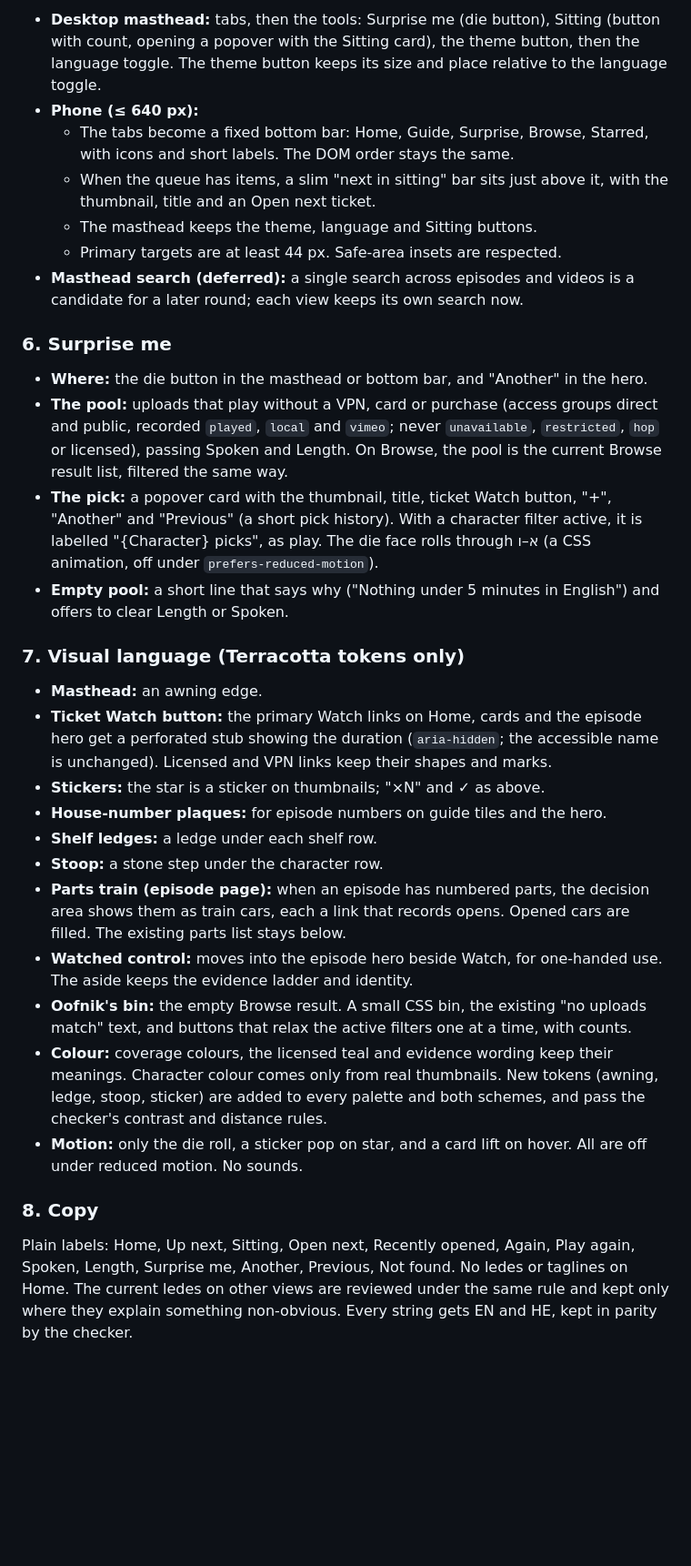
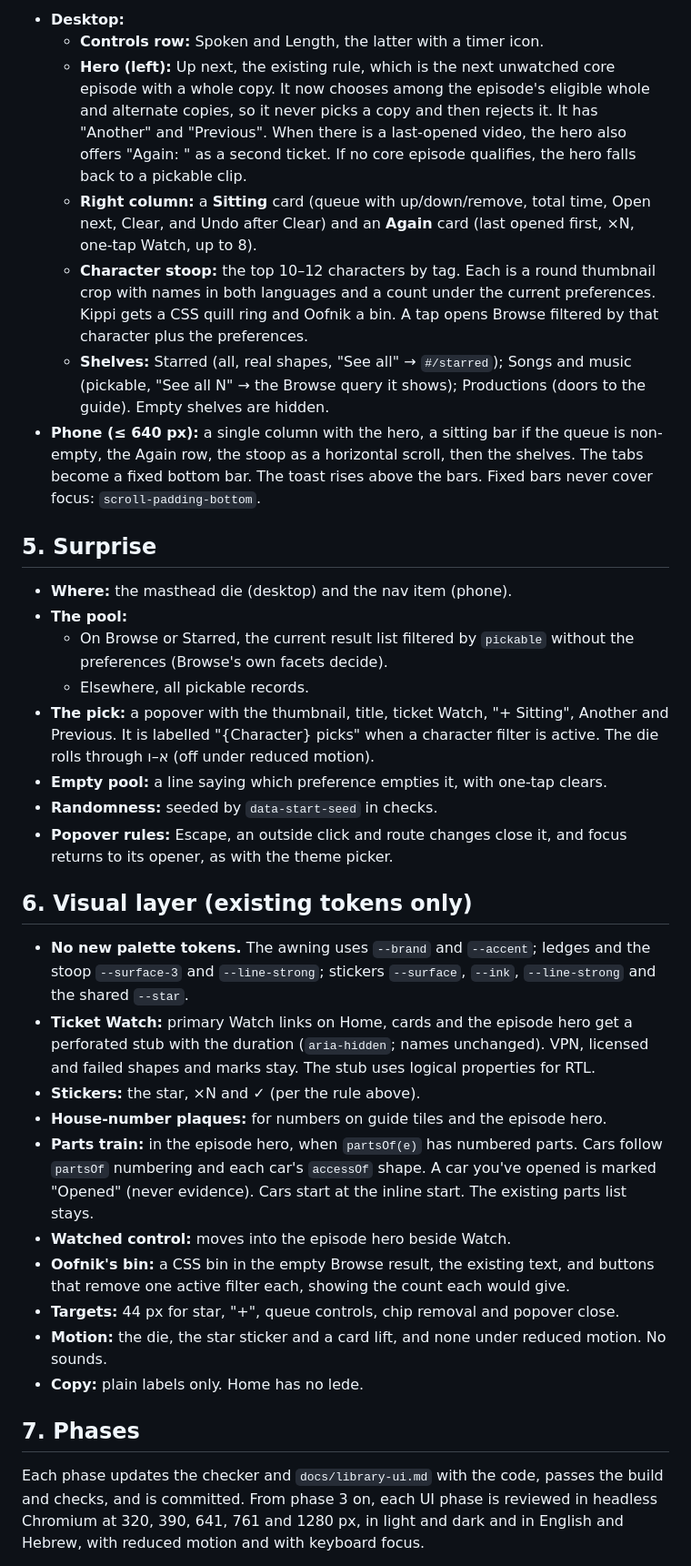
Before and after one commit to jbearak/sumsum, a Markdown page: design/plan-building.md, the part around one of its changes. Shown at 91% size. Rendered like a GitHub page; blank space fills up the shorter version.

Commit message:
Revise the build plan after the Opus and Astra reviews

```diff
--- a/design/plan-building.md
+++ b/design/plan-building.md
@@ -60,34 +65,37 @@ Evolve `library.template.html`; don't rewrite it. The current views (guide with
 
-- **Desktop masthead:** tabs, then the tools: Surprise me (die button), Sitting (button with count, opening a popover with the Sitting card), the theme button, then the language toggle. The theme button keeps its size and place relative to the language toggle.
-- **Phone (≤ 640 px):**
-  - The tabs become a fixed bottom bar: Home, Guide, Surprise, Browse, Starred, with icons and short labels. The DOM order stays the same.
-  - When the queue has items, a slim "next in sitting" bar sits just above it, with the thumbnail, title and an Open next ticket.
-  - The masthead keeps the theme, language and Sitting buttons.
-  - Primary targets are at least 44 px. Safe-area insets are respected.
-- **Masthead search (deferred):** a single search across episodes and videos is a candidate for a later round; each view keeps its own search now.
+- **Desktop:**
+  - **Controls row:** Spoken and Length, the latter with a timer icon.
+  - **Hero (left):** Up next, the existing rule, which is the next unwatched core episode with a whole copy. It now chooses among the episode's eligible whole and alternate copies, so it never picks a copy and then rejects it. It has "Another" and "Previous". When there is a last-opened video, the hero also offers "Again: <title>" as a second ticket. If no core episode qualifies, the hero falls back to a pickable clip.
+  - **Right column:** a **Sitting** card (queue with up/down/remove, total time, Open next, Clear, and Undo after Clear) and an **Again** card (last opened first, ×N, one-tap Watch, up to 8).
+  - **Character stoop:** the top 10–12 characters by tag. Each is a round thumbnail crop with names in both languages and a count under the current preferences. Kippi gets a CSS quill ring and Oofnik a bin. A tap opens Browse filtered by that character plus the preferences.
+  - **Shelves:** Starred (all, real shapes, "See all" → `#/starred`); Songs and music (pickable, "See all N" → the Browse query it shows); Productions (doors to the guide). Empty shelves are hidden.
+- **Phone (≤ 640 px):** a single column with the hero, a sitting bar if the queue is non-empty, the Again row, the stoop as a horizontal scroll, then the shelves. The tabs become a fixed bottom bar. The toast rises above the bars. Fixed bars never cover focus: `scroll-padding-bottom`.
 
-### 6. Surprise me
+## 5. Surprise
 
-- **Where:** the die button in the masthead or bottom bar, and "Another" in the hero.
-- **The pool:** uploads that play without a VPN, card or purchase (access groups direct and public, recorded `played`, `local` and `vimeo`; never `unavailable`, `restricted`, `hop` or licensed), passing Spoken and Length. On Browse, the pool is the current Browse result list, filtered the same way.
-- **The pick:** a popover card with the thumbnail, title, ticket Watch button, "+", "Another" and "Previous" (a short pick history). With a character filter active, it is labelled "{Character} picks", as play. The die face rolls through א–ו (a CSS animation, off under `prefers-reduced-motion`).
-- **Empty pool:** a short line that says why ("Nothing under 5 minutes in English") and offers to clear Length or Spoken.
+- **Where:** the masthead die (desktop) and the nav item (phone).
+- **The pool:**
+  - On Browse or Starred, the current result list filtered by `pickable` without the preferences (Browse's own facets decide).
+  - Elsewhere, all pickable records.
+- **The pick:** a popover with the thumbnail, title, ticket Watch, "+ Sitting", Another and Previous. It is labelled "{Character} picks" when a character filter is active. The die rolls through א–ו (off under reduced motion).
+- **Empty pool:** a line saying which preference empties it, with one-tap clears.
+- **Randomness:** seeded by `data-start-seed` in checks.
+- **Popover rules:** Escape, an outside click and route changes close it, and focus returns to its opener, as with the theme picker.
 
-### 7. Visual language (Terracotta tokens only)
+## 6. Visual layer (existing tokens only)
 
-- **Masthead:** an awning edge.
-- **Ticket Watch button:** the primary Watch links on Home, cards and the episode hero get a perforated stub showing the duration (`aria-hidden`; the accessible name is unchanged). Licensed and VPN links keep their shapes and marks.
-- **Stickers:** the star is a sticker on thumbnails; "×N" and ✓ as above.
-- **House-number plaques:** for episode numbers on guide tiles and the hero.
-- **Shelf ledges:** a ledge under each shelf row.
-- **Stoop:** a stone step under the character row.
-- **Parts train (episode page):** when an episode has numbered parts, the decision area shows them as train cars, each a link that records opens. Opened cars are filled. The existing parts list stays below.
-- **Watched control:** moves into the episode hero beside Watch, for one-handed use. The aside keeps the evidence ladder and identity.
-- **Oofnik's bin:** the empty Browse result. A small CSS bin, the existing "no uploads match" text, and buttons that relax the active filters one at a time, with counts.
-- **Colour:** coverage colours, the licensed teal and evidence wording keep their meanings. Character colour comes only from real thumbnails. New tokens (awning, ledge, stoop, sticker) are added to every palette and both schemes, and pass the checker's contrast and distance rules.
-- **Motion:** only the die roll, a sticker pop on star, and a card lift on hover. All are off under reduced motion. No sounds.
+- **No new palette tokens.** The awning uses `--brand` and `--accent`; ledges and the stoop `--surface-3` and `--line-strong`; stickers `--surface`, `--ink`, `--line-strong` and the shared `--star`.
+- **Ticket Watch:** primary Watch links on Home, cards and the episode hero get a perforated stub with the duration (`aria-hidden`; names unchanged). VPN, licensed and failed shapes and marks stay. The stub uses logical properties for RTL.
+- **Stickers:** the star, ×N and ✓ (per the rule above).
+- **House-number plaques:** for numbers on guide tiles and the episode hero.
+- **Parts train:** in the episode hero, when `partsOf(e)` has numbered parts. Cars follow `partsOf` numbering and each car's `accessOf` shape. A car you've opened is marked "Opened" (never evidence). Cars start at the inline start. The existing parts list stays.
+- **Watched control:** moves into the episode hero beside Watch.
+- **Oofnik's bin:** a CSS bin in the empty Browse result, the existing text, and buttons that remove one active filter each, showing the count each would give.
+- **Targets:** 44 px for star, "+", queue controls, chip removal and popover close.
+- **Motion:** the die, the star sticker and a card lift, and none under reduced motion. No sounds.
+- **Copy:** plain labels only. Home has no lede.
 
-### 8. Copy
+## 7. Phases
 
-Plain labels: Home, Up next, Sitting, Open next, Recently opened, Again, Play again, Spoken, Length, Surprise me, Another, Previous, Not found. No ledes or taglines on Home. The current ledes on other views are reviewed under the same rule and kept only where they explain something non-obvious. Every string gets EN and HE, kept in parity by the checker.
+Each phase updates the checker and `docs/library-ui.md` with the code, passes the build and checks, and is committed. From phase 3 on, each UI phase is reviewed in headless Chromium at 320, 390, 641, 761 and 1280 px, in light and dark and in English and Hebrew, with reduced motion and with keyboard focus.
 
```
Also changed, not shown: other parts of design/plan-building.md (+55 -66 lines).
